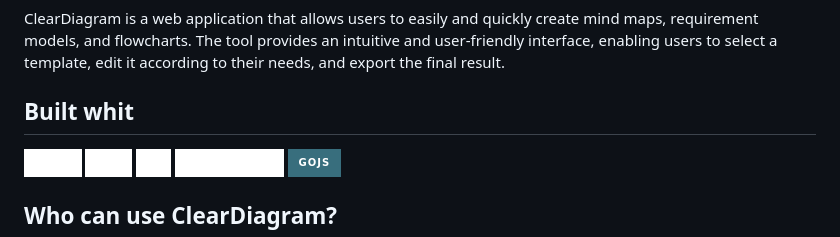
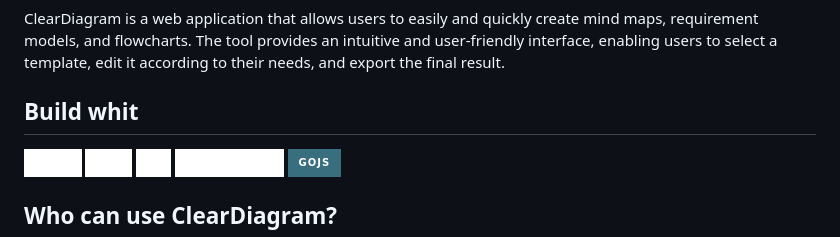
Before and after one commit to ana03ap/ClearDiagram, a Markdown page: README.md, the part around the change. GitHub-like rendering; badges without logos.

```diff
--- a/README.md
+++ b/README.md
@@ -11,7 +11,7 @@
 ClearDiagram is a web application that allows users to easily and quickly create mind maps, requirement models, and flowcharts. The tool provides an intuitive and user-friendly interface, enabling users to select a template, edit it according to their needs, and export the final result.
 
 
-## Built whit
+## Build whit
 ![HTML](https://img.shields.io/badge/Html-20232A?style=for-the-badge&logo=html5&logoColor=orange&color=white)
 ![CSS](https://img.shields.io/badge/CSS-20232A?style=for-the-badge&logo=css3&logoColor=%233899e3&color=white)
 ![JS](https://img.shields.io/badge/JS-20232A?style=for-the-badge&logo=JavaScript&logoColor=yellow&color=white)
```
